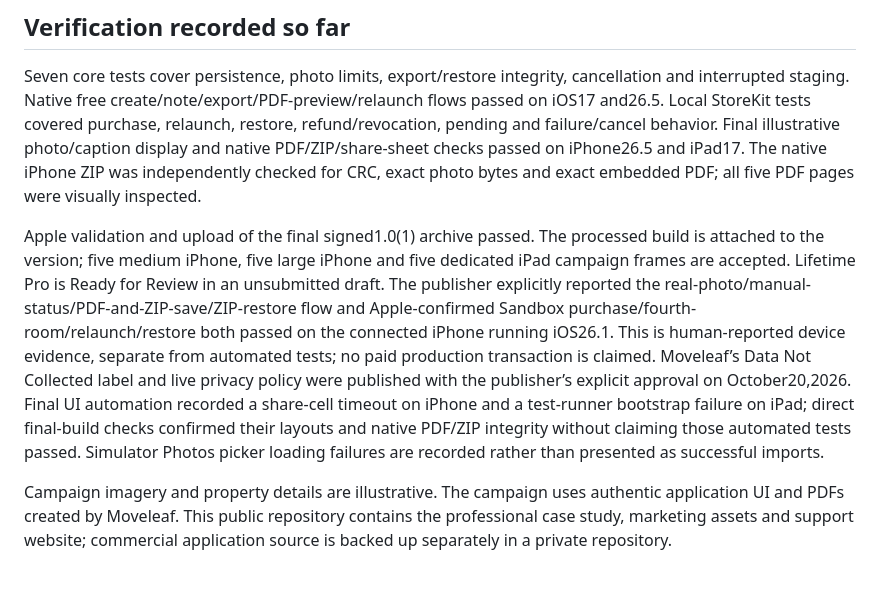
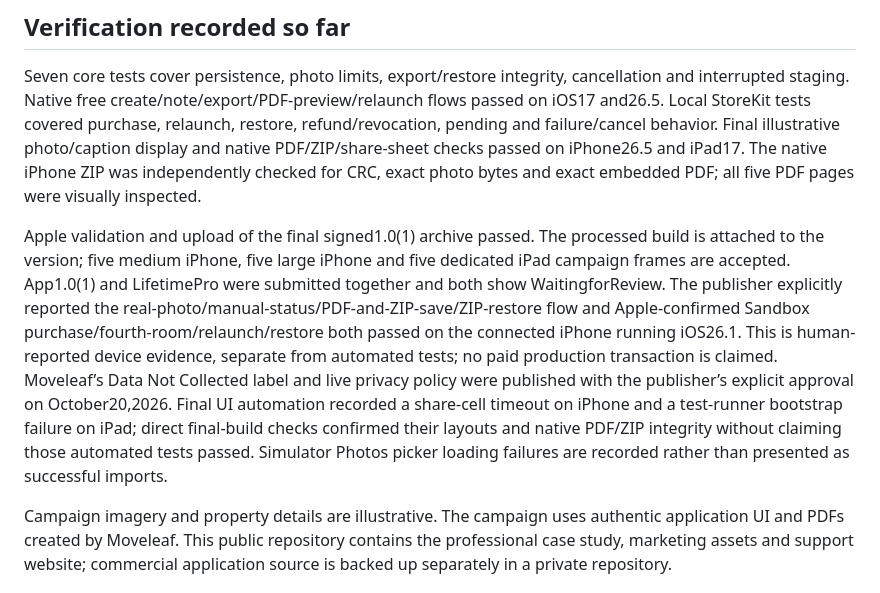
Before and after one commit to sepidehdalir/moveleaf, a Markdown page: README.md, the part around the change. GitHub-like rendering.

Commit message:
Align all public release-status text with submission receipt

```diff
--- a/README.md
+++ b/README.md
@@ -34,7 +34,7 @@ Unmarked, missing-detail and explicitly not-checked areas stay visible. An enter
 
 Seven core tests cover persistence, photo limits, export/restore integrity, cancellation and interrupted staging. Native free create/note/export/PDF-preview/relaunch flows passed on iOS17 and26.5. Local StoreKit tests covered purchase, relaunch, restore, refund/revocation, pending and failure/cancel behavior. Final illustrative photo/caption display and native PDF/ZIP/share-sheet checks passed on iPhone26.5 and iPad17. The native iPhone ZIP was independently checked for CRC, exact photo bytes and exact embedded PDF; all five PDF pages were visually inspected.
 
-Apple validation and upload of the final signed1.0(1) archive passed. The processed build is attached to the version; five medium iPhone, five large iPhone and five dedicated iPad campaign frames are accepted. Lifetime Pro is Ready for Review in an unsubmitted draft. The publisher explicitly reported the real-photo/manual-status/PDF-and-ZIP-save/ZIP-restore flow and Apple-confirmed Sandbox purchase/fourth-room/relaunch/restore both passed on the connected iPhone running iOS26.1. This is human-reported device evidence, separate from automated tests; no paid production transaction is claimed. Moveleaf’s Data Not Collected label and live privacy policy were published with the publisher’s explicit approval on October20,2026. Final UI automation recorded a share-cell timeout on iPhone and a test-runner bootstrap failure on iPad; direct final-build checks confirmed their layouts and native PDF/ZIP integrity without claiming those automated tests passed. Simulator Photos picker loading failures are recorded rather than presented as successful imports.
+Apple validation and upload of the final signed1.0(1) archive passed. The processed build is attached to the version; five medium iPhone, five large iPhone and five dedicated iPad campaign frames are accepted. App1.0(1) and LifetimePro were submitted together and both show WaitingforReview. The publisher explicitly reported the real-photo/manual-status/PDF-and-ZIP-save/ZIP-restore flow and Apple-confirmed Sandbox purchase/fourth-room/relaunch/restore both passed on the connected iPhone running iOS26.1. This is human-reported device evidence, separate from automated tests; no paid production transaction is claimed. Moveleaf’s Data Not Collected label and live privacy policy were published with the publisher’s explicit approval on October20,2026. Final UI automation recorded a share-cell timeout on iPhone and a test-runner bootstrap failure on iPad; direct final-build checks confirmed their layouts and native PDF/ZIP integrity without claiming those automated tests passed. Simulator Photos picker loading failures are recorded rather than presented as successful imports.
 
 Campaign imagery and property details are illustrative. The campaign uses authentic application UI and PDFs created by Moveleaf. This public repository contains the professional case study, marketing assets and support website; commercial application source is backed up separately in a private repository.
 
```
